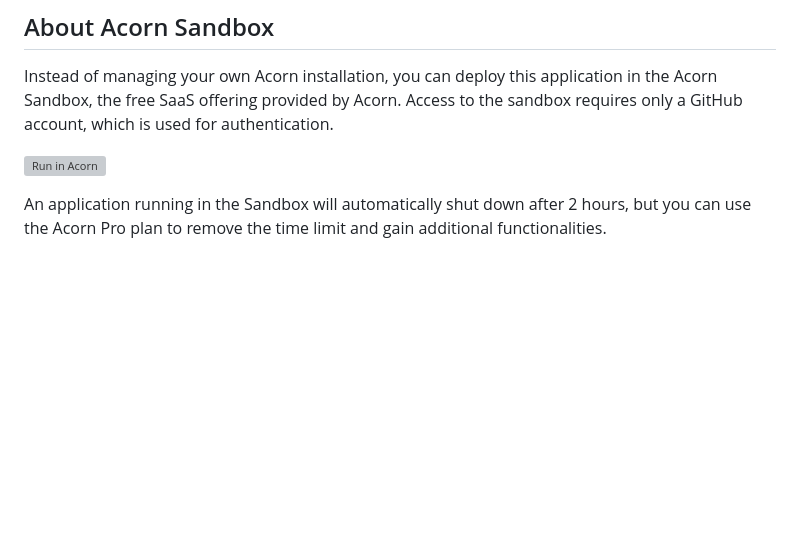
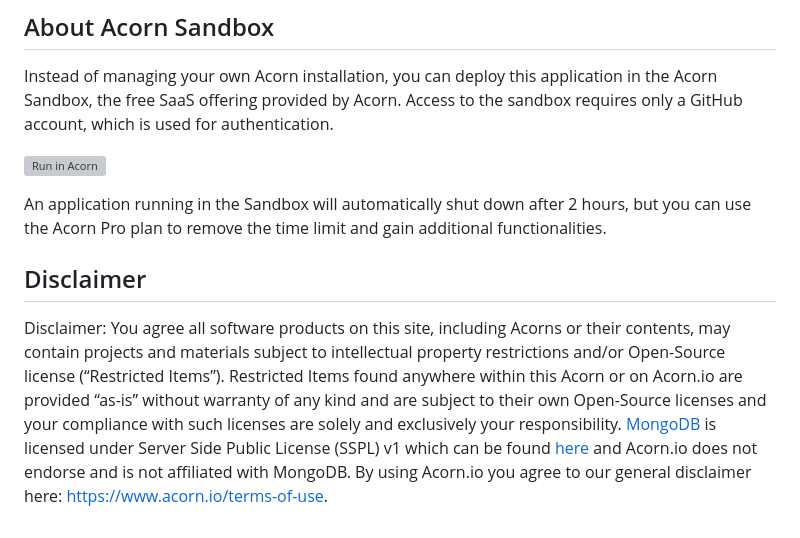
Before and after one commit to lucj/acorn-mongo, a Markdown page: README.md, the part around one of its changes. GitHub-like rendering; blank space fills up the shorter version; grey boxes are pictures that could not be loaded.

Commit message:
Added disclaimer to readme. (#10)
Signed-off-by: Bill Maxwell <cloudnautique@users.noreply.github.com>

```diff
--- a/README.md
+++ b/README.md
@@ -103,3 +105,7 @@ Instead of managing your own Acorn installation, you can deploy this application
 [![Run in Acorn](https://acorn.io/v1-ui/run/badge?image=ghcr.io+acorn-io+mongodb+examples:v%23.%23-%23)](https://acorn.io/run/ghcr.io/acorn-io/mongodb/examples:v%23.%23-%23)
 
 An application running in the Sandbox will automatically shut down after 2 hours, but you can use the Acorn Pro plan to remove the time limit and gain additional functionalities.
+
+## Disclaimer
+
+Disclaimer: You agree all software products on this site, including Acorns or their contents, may contain projects and materials subject to intellectual property restrictions and/or Open-Source license (“Restricted Items”). Restricted Items found anywhere within this Acorn or on Acorn.io are provided “as-is” without warranty of any kind and are subject to their own Open-Source licenses and your compliance with such licenses are solely and exclusively your responsibility. [MongoDB](https://mongodb.com) is licensed under Server Side Public License (SSPL) v1 which can be found [here](https://github.com/mongodb/mongo/blob/master/LICENSE-Community.txt) and Acorn.io does not endorse and is not affiliated with MongoDB. By using Acorn.io you agree to our general disclaimer here: <https://www.acorn.io/terms-of-use>.
```
Also changed, not shown: other parts of README.md (+2 -0 lines).
